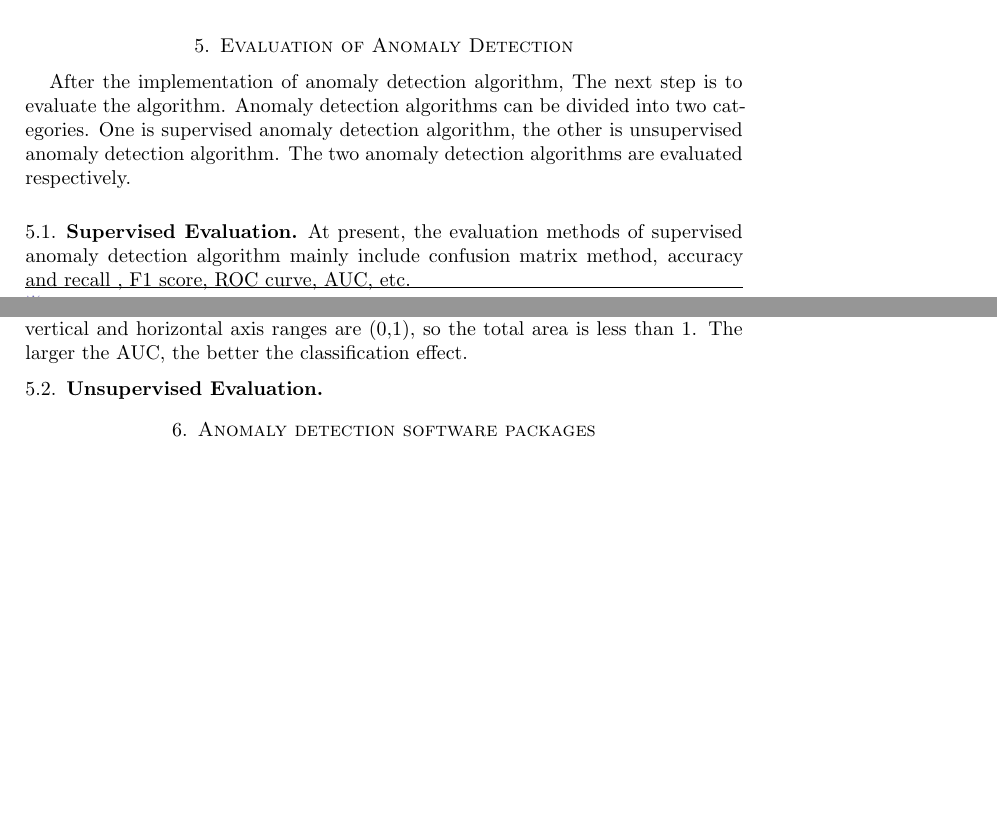
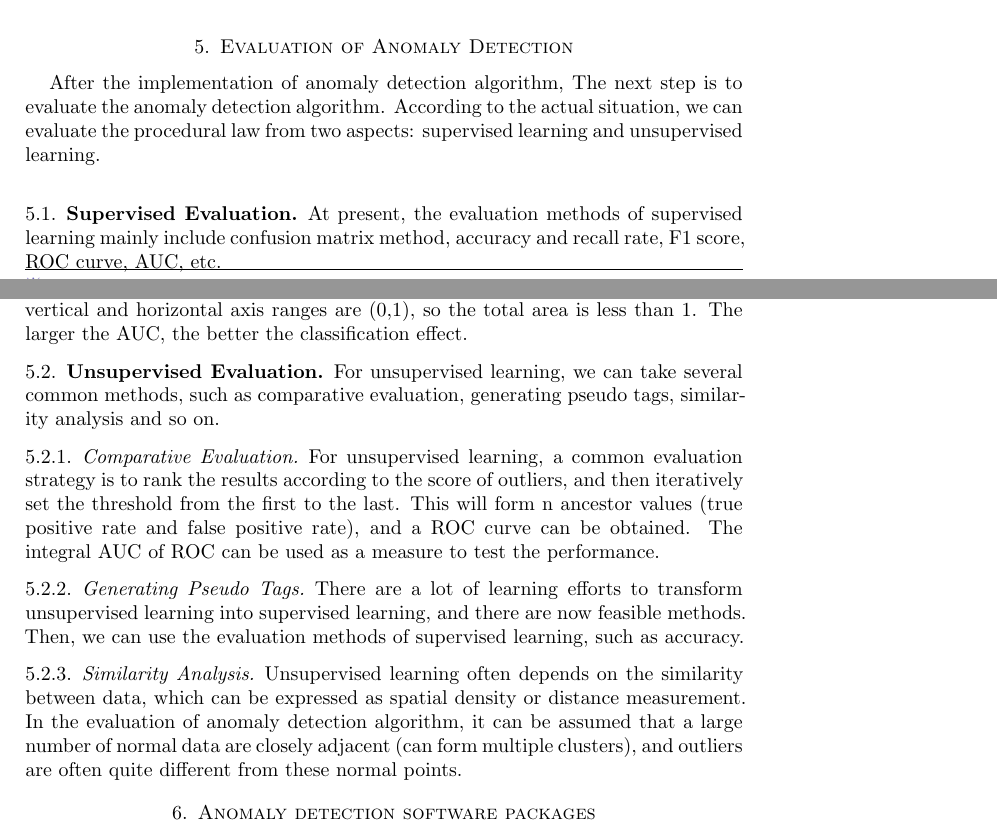
Before and after one commit to xhan97/StreamAnomaly, a LaTeX paper (Report/report.tex, which reads Report/mainbody.tex): two parts of pages 4 and 6 of 8 before the commit and two parts of pages 4 and 6 of 9 after it, joined at a grey line, cut so that both start at the same text, the shorter picture padded with empty space. Compiled offline with LaTeX, dvips and Ghostscript.

Commit message:
Evaluation

```diff
--- a/Report/mainbody.tex
+++ b/Report/mainbody.tex
@@ -289,19 +289,20 @@ the explanations.
 
 \section{Evaluation of Anomaly Detection}
 
-After the implementation of anomaly detection algorithm,
-The next step is to evaluate the algorithm.
-Anomaly detection algorithms can be divided into two categories.
-One is supervised anomaly detection algorithm,
-the other is unsupervised anomaly detection algorithm.
-The two anomaly detection algorithms are evaluated respectively.
+After the implementation of anomaly
+detection algorithm,
+The next step is to evaluate the
+anomaly detection algorithm.
+According to the actual situation,
+we can evaluate the procedural law
+from two aspects: supervised learning
+and unsupervised learning.
 
 
 \subsection{Supervised Evaluation}
-At present, the evaluation methods of supervised
-anomaly detection algorithm mainly include
-confusion matrix method,
-accuracy  and recall ,
+At present,
+the evaluation methods of supervised learning mainly
+include confusion matrix method, accuracy and recall rate,
 F1 score,
 ROC curve,
 AUC,
@@ -403,11 +404,45 @@ The vertical and horizontal axis ranges are (0,1),
  the better the classification effect.
 \subsection{Unsupervised Evaluation}
 
+For unsupervised learning,
+we can take several common methods,
+such as comparative evaluation,
+generating pseudo tags,
+similarity analysis and so on.
+
+\subsubsection{Comparative Evaluation}
+
+For unsupervised learning,
+a common evaluation strategy is to rank the
+results according to the score of outliers,
+and then iteratively set the threshold from
+the first to the last.
+This will form n ancestor values
+(true positive rate and false positive rate),
+and a ROC curve can be obtained.
+The integral AUC of ROC can be used as a measure
+to test the performance.
 
 
+\subsubsection{Generating Pseudo Tags}
 
+There are a lot of learning efforts to transform
+unsupervised learning into supervised learning,
+and there are now feasible methods.
+Then,
+we can use the evaluation methods of supervised learning,
+such as accuracy.
 
+\subsubsection{Similarity Analysis}
 
+Unsupervised learning often depends
+on the similarity between data,
+which can be expressed as spatial density
+or distance measurement.
+In the evaluation of anomaly detection algorithm,
+it can be assumed that a large number of normal
+data are closely adjacent (can form multiple clusters),
+and outliers are often quite different from these normal points.
 
 \section{Anomaly detection software packages}~\label{sec:tools}
 Although many companies have implemented their own Anomaly detection systems
```
